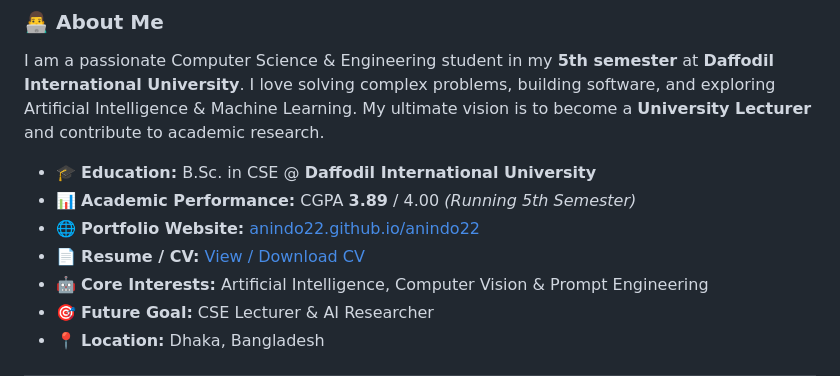
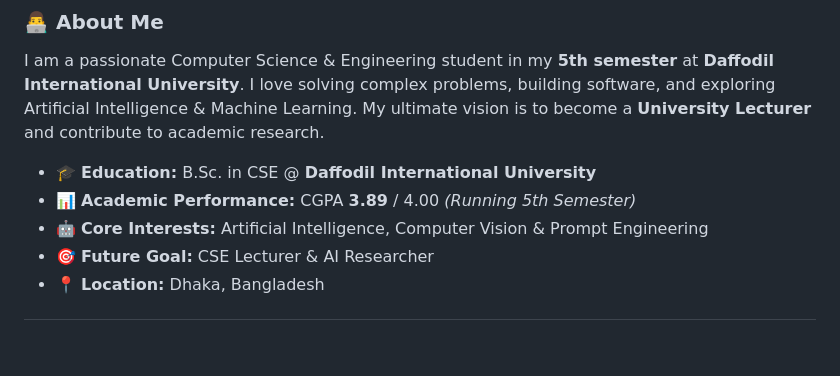
Before and after one commit to anindo22/anindo22, a Markdown page: README.md, the part around the change. Drawn GitHub-style; blank space fills up the shorter version.

Commit message:
Update README to remove external links
Removed portfolio website and resume links from README.

```diff
--- a/README.md
+++ b/README.md
@@ -18,8 +18,6 @@ I am a passionate Computer Science & Engineering student in my **5th semester**
 
 - 🎓 **Education:** B.Sc. in CSE @ **Daffodil International University**
 - 📊 **Academic Performance:** CGPA **3.89** / 4.00 *(Running 5th Semester)*
-- 🌐 **Portfolio Website:** [anindo22.github.io/anindo22](https://anindo22.github.io/anindo22/)
-- 📄 **Resume / CV:** [View / Download CV](Anindo%20paul.pdf)
 - 🤖 **Core Interests:** Artificial Intelligence, Computer Vision & Prompt Engineering
 - 🎯 **Future Goal:** CSE Lecturer & AI Researcher
 - 📍 **Location:** Dhaka, Bangladesh
```
